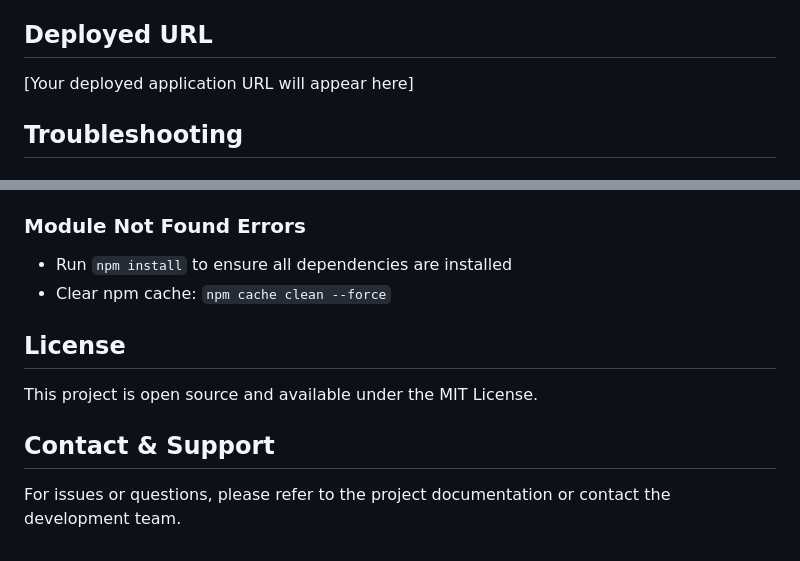
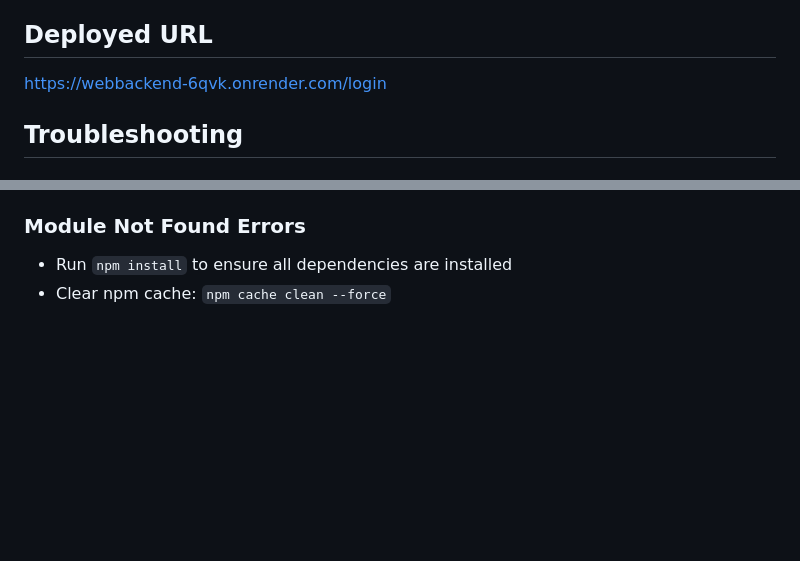
Before and after one commit to Kendebaev/cinema, a Markdown page: README.md, 2 parts joined by grey strips. Rendered like a GitHub page; blank space fills up the shorter version.

Commit message:
Update deployed URL and clean up README
Updated deployed application URL and removed license and contact sections.

```diff
--- a/README.md
+++ b/README.md
@@ -126,7 +126,7 @@ The application reads the `PORT` environment variable at runtime, allowing hosti
 
 ## Deployed URL
 
-[Your deployed application URL will appear here]
+https://webbackend-6qvk.onrender.com/login
 
 ## Troubleshooting
 
@@ -142,11 +142,3 @@ The application reads the `PORT` environment variable at runtime, allowing hosti
 ### Module Not Found Errors
 - Run `npm install` to ensure all dependencies are installed
 - Clear npm cache: `npm cache clean --force`
-
-## License
-
-This project is open source and available under the MIT License.
-
-## Contact & Support
-
-For issues or questions, please refer to the project documentation or contact the development team.
```
